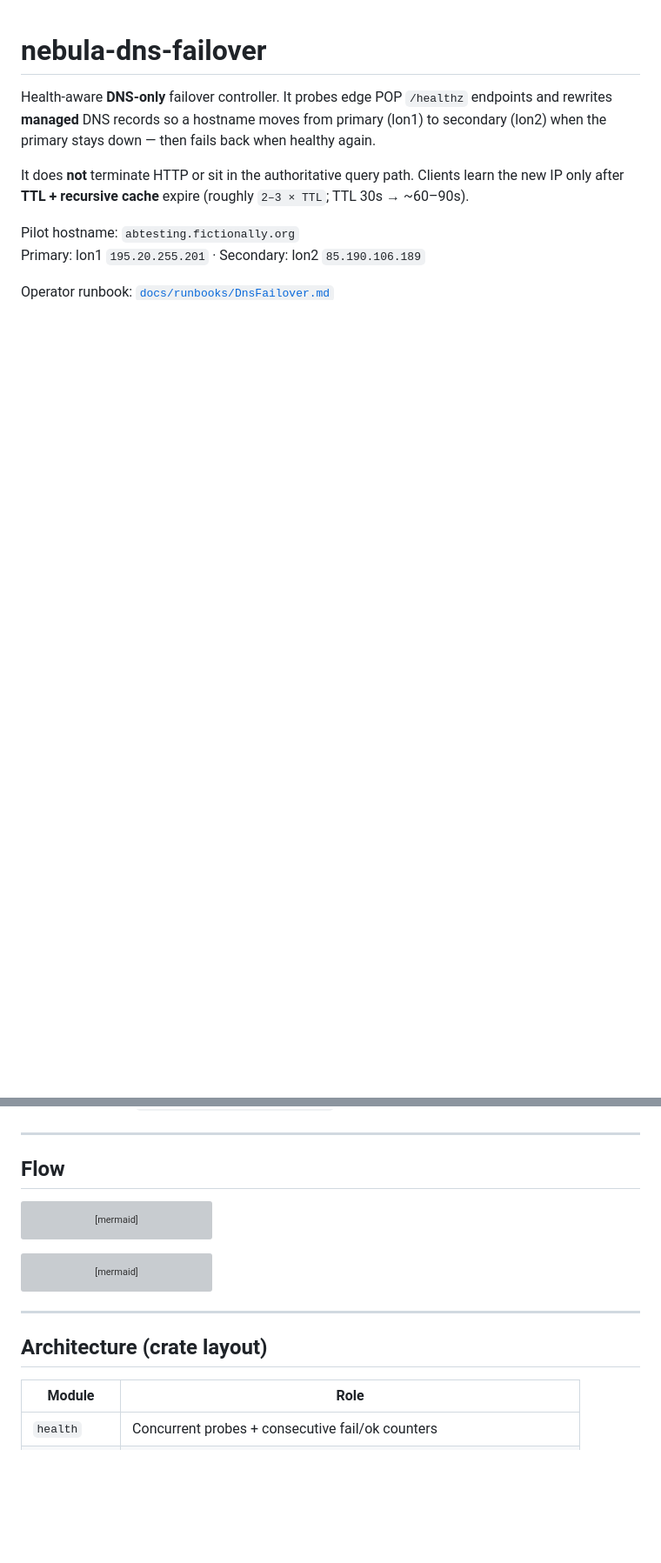
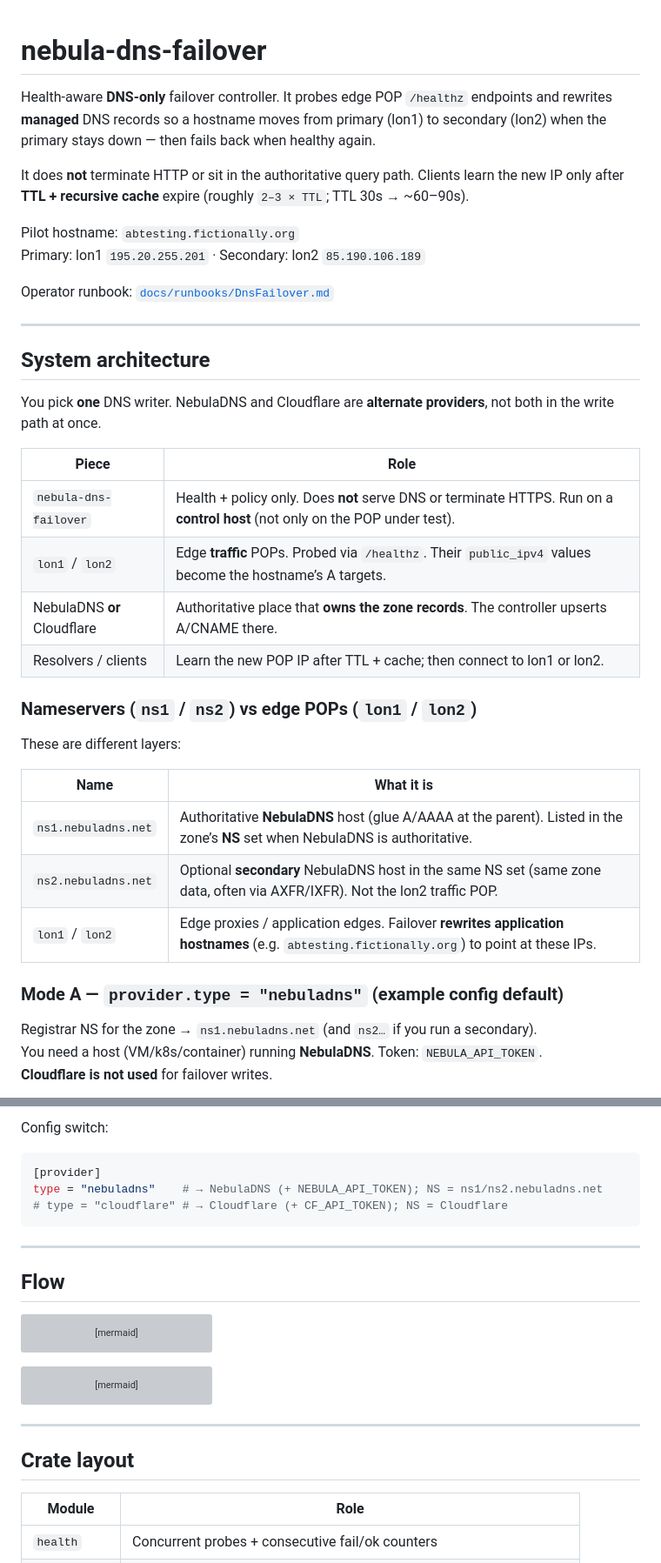
Before and after one commit to bwalia/nebuladns, a Markdown page: crates/nebula-dns-failover/README.md, 2 parts joined by grey strips. Shown at 87% size. Drawn GitHub-style; blank space fills up the shorter version; grey boxes are pictures that could not be loaded.

Commit message:
docs(dns-failover): NebulaDNS vs Cloudflare architecture
Clarify provider modes and ns vs POP roles.

````diff
--- a/crates/nebula-dns-failover/README.md
+++ b/crates/nebula-dns-failover/README.md
@@ -13,3 +13,34 @@ Pilot hostname: `abtesting.fictionally.org`
 Primary: lon1 `195.20.255.201` · Secondary: lon2 `85.190.106.189`
 
 Operator runbook: [`docs/runbooks/DnsFailover.md`](../../docs/runbooks/DnsFailover.md)
+
+---
+
+## System architecture
+
+You pick **one** DNS writer. NebulaDNS and Cloudflare are **alternate providers**,
+not both in the write path at once.
+
+| Piece | Role |
+|-------|------|
+| `nebula-dns-failover` | Health + policy only. Does **not** serve DNS or terminate HTTPS. Run on a **control host** (not only on the POP under test). |
+| `lon1` / `lon2` | Edge **traffic** POPs. Probed via `/healthz`. Their `public_ipv4` values become the hostname’s A targets. |
+| NebulaDNS **or** Cloudflare | Authoritative place that **owns the zone records**. The controller upserts A/CNAME there. |
+| Resolvers / clients | Learn the new POP IP after TTL + cache; then connect to lon1 or lon2. |
+
+### Nameservers (`ns1` / `ns2`) vs edge POPs (`lon1` / `lon2`)
+
+These are different layers:
+
+| Name | What it is |
+|------|------------|
+| `ns1.nebuladns.net` | Authoritative **NebulaDNS** host (glue A/AAAA at the parent). Listed in the zone’s **NS** set when NebulaDNS is authoritative. |
+| `ns2.nebuladns.net` | Optional **secondary** NebulaDNS host in the same NS set (same zone data, often via AXFR/IXFR). Not the lon2 traffic POP. |
+| `lon1` / `lon2` | Edge proxies / application edges. Failover **rewrites application hostnames** (e.g. `abtesting.fictionally.org`) to point at these IPs. |
+
+### Mode A — `provider.type = "nebuladns"` (example config default)
+
+Registrar NS for the zone → `ns1.nebuladns.net` (and `ns2…` if you run a secondary).
+You need a host (VM/k8s/container) running **NebulaDNS**. Token: `NEBULA_API_TOKEN`.
+**Cloudflare is not used** for failover writes.
+
@@ -16,3 +98,10 @@ Operator runbook: [`docs/runbooks/DnsFailover.md`](../../docs/runbooks/DnsFailov
+Config switch:
+
+```toml
+[provider]
+type = "nebuladns"    # → NebulaDNS (+ NEBULA_API_TOKEN); NS = ns1/ns2.nebuladns.net
+# type = "cloudflare" # → Cloudflare (+ CF_API_TOKEN); NS = Cloudflare
+```
 
 ---
 
@@ -63,7 +152,7 @@ sequenceDiagram
 
 ---
 
-## Architecture (crate layout)
+## Crate layout
 
 | Module | Role |
 |--------|------|
````
Also changed, not shown: other parts of crates/nebula-dns-failover/README.md (+51 -0 lines), docs/runbooks/DnsFailover.md (+20 -0 lines).
